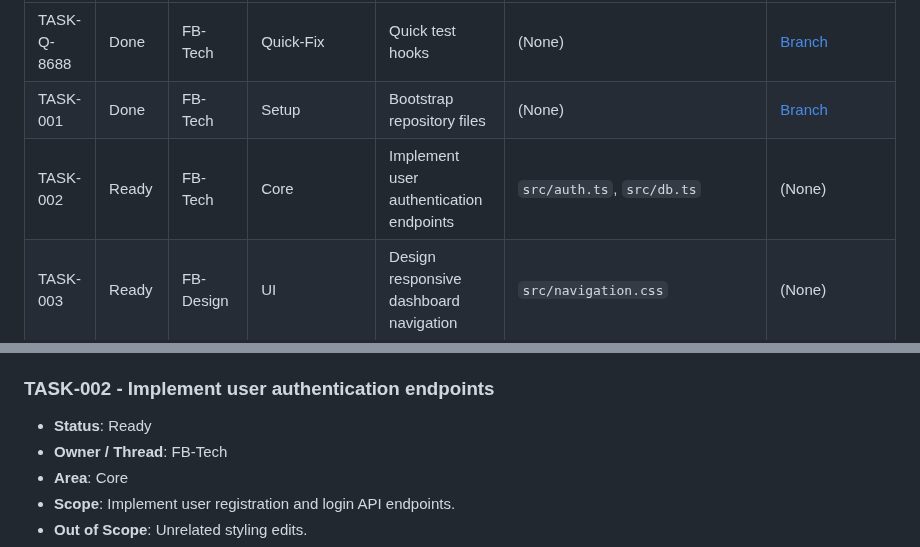
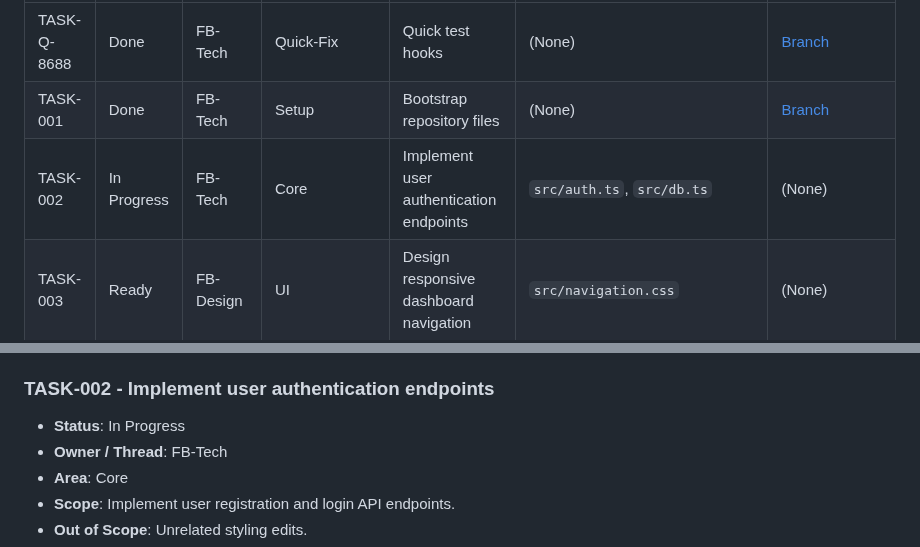
Before and after one commit to friedbeef1/fb-lane-coordination, a Markdown page: PROJECT_BOARD.md, 2 parts joined by grey strips. Drawn GitHub-style.

Commit message:
docs: claim TASK-002 and lock files

```diff
--- a/PROJECT_BOARD.md
+++ b/PROJECT_BOARD.md
@@ -15,7 +15,7 @@
 |---|---|---|---|---|---|---|
 | TASK-Q-8688 | Done | FB-Tech | Quick-Fix | Quick test hooks | (None) | [Branch](https://github.com/friedbeef1/fb-lane-coordination/tree/quick/TASK-Q-8688-quick-test-hooks) |
 | TASK-001 | Done | FB-Tech | Setup | Bootstrap repository files | (None) | [Branch](https://github.com/example/repo/tree/main) |
-| TASK-002 | Ready | FB-Tech | Core | Implement user authentication endpoints | `src/auth.ts`, `src/db.ts` | (None) |
+| TASK-002 | In Progress | FB-Tech | Core | Implement user authentication endpoints | `src/auth.ts`, `src/db.ts` | (None) |
 | TASK-003 | Ready | FB-Design | UI | Design responsive dashboard navigation | `src/navigation.css` | (None) |
 | TASK-004 | Done | FB-Product | Codex | Package FB-Lane as a Codex plugin | (None) | PR #7 |
 | TASK-005 | Done | FB-Product | Codex Docs | Clarify Codex plugin pain point and value | (None) | `codex/pain-point-docs` |
@@ -51,7 +51,7 @@
 
 
 ### TASK-002 - Implement user authentication endpoints
-*   **Status**: Ready
+*   **Status**: In Progress
 *   **Owner / Thread**: FB-Tech
 *   **Area**: Core
 *   **Scope**: Implement user registration and login API endpoints.
```
